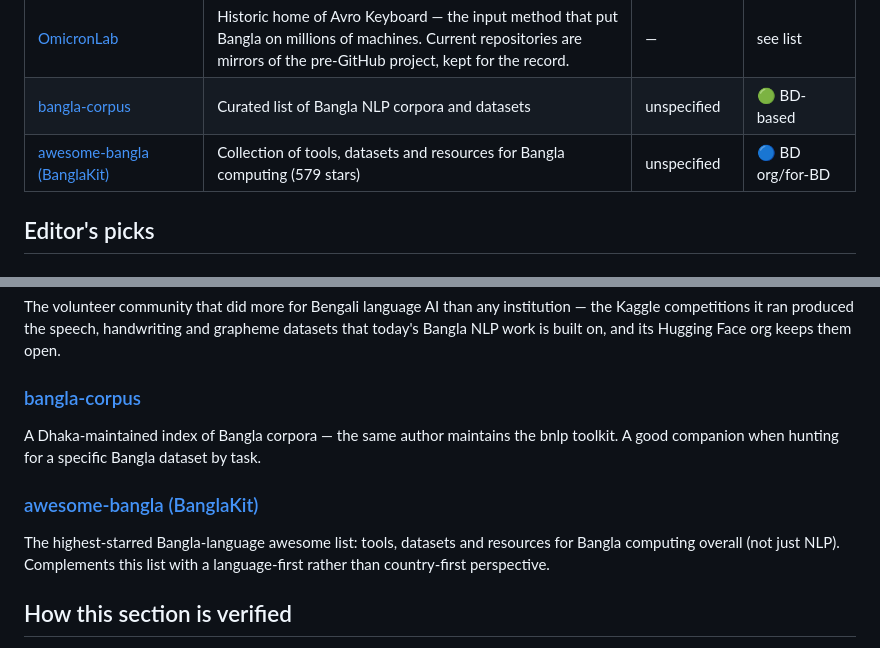
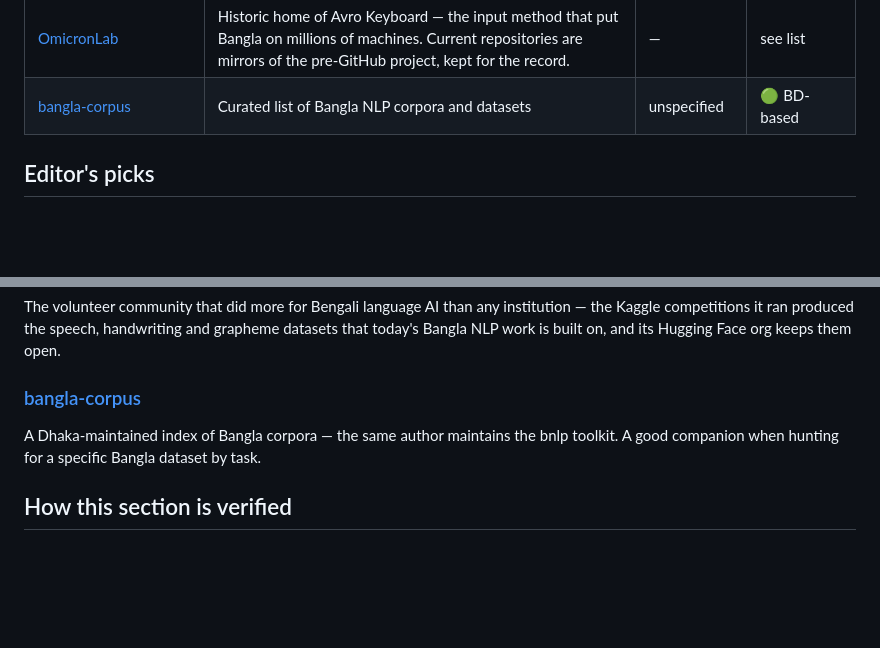
Before and after one commit to RanaKhan77/Awesome-Bangladesh, a Markdown page: docs/sections/awesome-lists.md, 2 parts joined by grey strips. Drawn GitHub-style; blank space fills up the shorter version.

```diff
--- a/docs/sections/awesome-lists.md
+++ b/docs/sections/awesome-lists.md
@@ -32,7 +32,6 @@ Sibling lists and community directories that map the wider Bangladeshi ecosystem
 | [OpenBangla](https://github.com/OpenBangla) | Community behind OpenBangla Keyboard and its Rust input stack — the modern continuation of the Avro lineage, see the [Bangla NLP section](bangla-nlp.md). | — | see list |
 | [OmicronLab](https://github.com/OmicronLab) | Historic home of Avro Keyboard — the input method that put Bangla on millions of machines. Current repositories are mirrors of the pre-GitHub project, kept for the record. | — | see list |
 | [bangla-corpus](https://github.com/sagorbrur/bangla-corpus) | Curated list of Bangla NLP corpora and datasets | unspecified | 🟢 BD-based |
-| [awesome-bangla (BanglaKit)](https://github.com/banglakit/awesome-bangla) | Collection of tools, datasets and resources for Bangla computing (579 stars) | unspecified | 🔵 BD org/for-BD |
 
 ## Editor's picks
 
@@ -48,10 +47,6 @@ The volunteer community that did more for Bengali language AI than any instituti
 
 A Dhaka-maintained index of Bangla corpora — the same author maintains the bnlp toolkit. A good companion when hunting for a specific Bangla dataset by task.
 
-### [awesome-bangla (BanglaKit)](https://github.com/banglakit/awesome-bangla)
-
-The highest-starred Bangla-language awesome list: tools, datasets and resources for Bangla computing overall (not just NLP). Complements this list with a language-first rather than country-first perspective.
-
 ## How this section is verified
 
 - Every link is fetched live at verification time — dead links are removed, not kept for history.
```
Also changed, not shown: other parts of docs/sections/awesome-lists.md (+1 -1 lines), README.md (+0 -1 lines).
